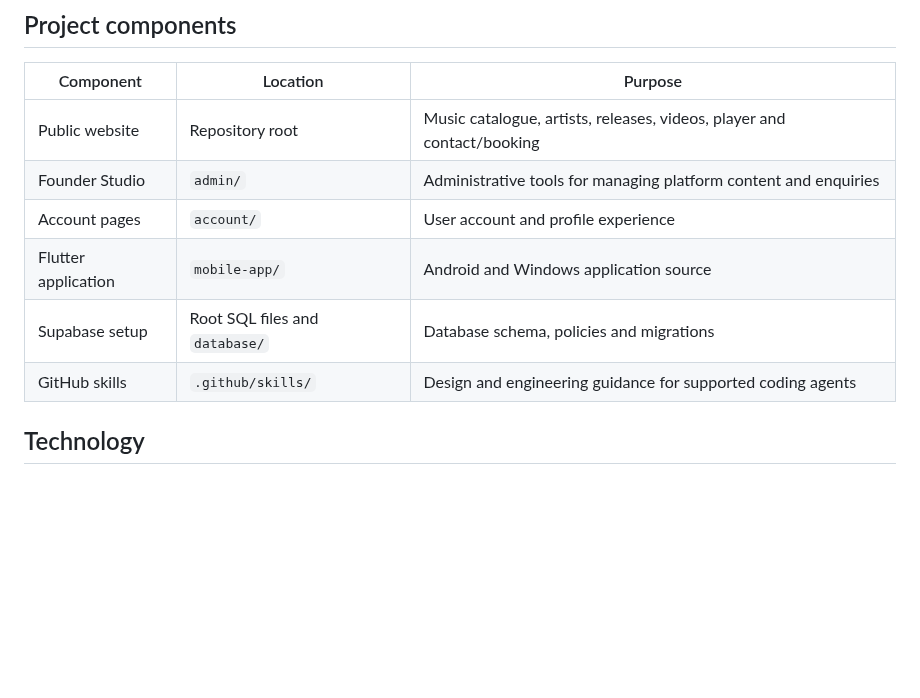
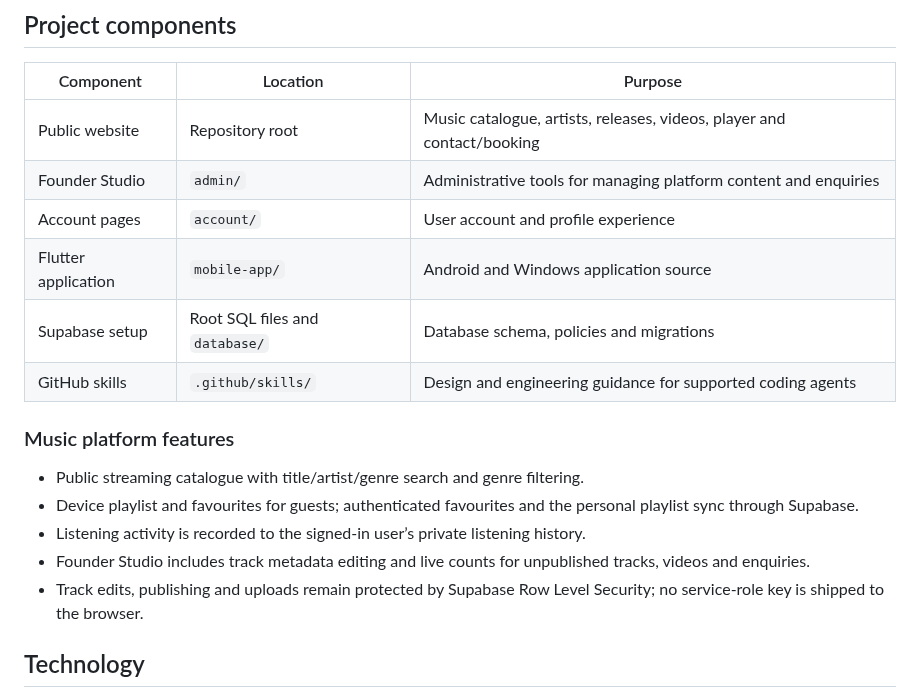
Before and after one commit to suwilanjisinkamba184-cmd/High-tech-entertainment-, a Markdown page: README.md, the part around the change. Drawn GitHub-style; blank space fills up the shorter version.

Commit message:
Repair README project components table and feature section

```diff
--- a/README.md
+++ b/README.md
@@ -19,9 +19,17 @@ GitHub and Cloudflare both publish the public website from the same `main` branc
 | Public website | Repository root | Music catalogue, artists, releases, videos, player and contact/booking |
 | Founder Studio | `admin/` | Administrative tools for managing platform content and enquiries |
 | Account pages | `account/` | User account and profile experience |
-| Flutter application | `mobile-app/` | Android and Windows application source |\n\n### Music platform features\n\n- Public streaming catalogue with title/artist/genre search and genre filtering.\n- Device playlist and favourites for guests; authenticated favourites and the personal playlist sync through Supabase.\n- Listening activity is recorded to the signed-in user’s private listening history.\n- Founder Studio includes track metadata editing and live counts for unpublished tracks, videos and enquiries.\n- Track edits, publishing and uploads remain protected by Supabase Row Level Security; no service-role key is shipped to the browser.
+| Flutter application | `mobile-app/` | Android and Windows application source |
 | Supabase setup | Root SQL files and `database/` | Database schema, policies and migrations |
 | GitHub skills | `.github/skills/` | Design and engineering guidance for supported coding agents |
+
+### Music platform features
+
+- Public streaming catalogue with title/artist/genre search and genre filtering.
+- Device playlist and favourites for guests; authenticated favourites and the personal playlist sync through Supabase.
+- Listening activity is recorded to the signed-in user’s private listening history.
+- Founder Studio includes track metadata editing and live counts for unpublished tracks, videos and enquiries.
+- Track edits, publishing and uploads remain protected by Supabase Row Level Security; no service-role key is shipped to the browser.
 
 ## Technology
 
```
